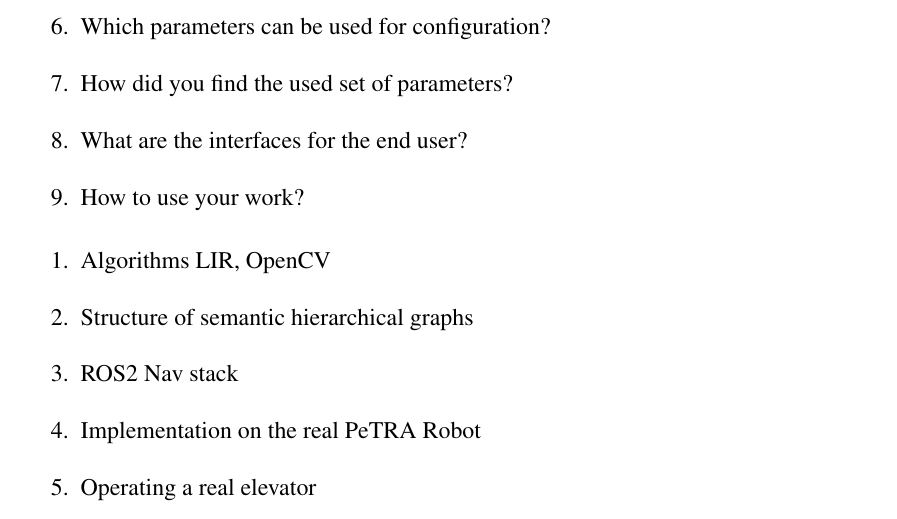
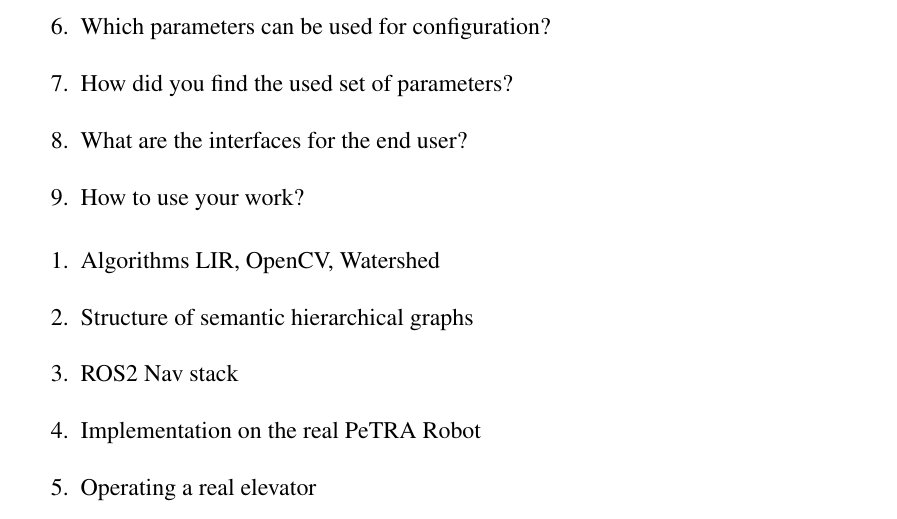
Before and after one commit to AndreasZachariae/multi_story_navigation_thesis, a LaTeX thesis (main.tex, which reads content/50-implementation.tex): part of page 35 of 47, cut so that both start at the same text. Compiled offline with pdfLaTeX.

Commit message:
Add notes

```diff
--- a/content/50-implementation.tex
+++ b/content/50-implementation.tex
@@ -16,7 +16,7 @@
 \end{enumerate}
 
 \begin{enumerate}
-    \item Algorithms LIR, OpenCV
+    \item Algorithms LIR, OpenCV, Watershed
     \item Structure of semantic hierarchical graphs
     \item ROS2 Nav stack
     \item Implementation on the real PeTRA Robot
```
